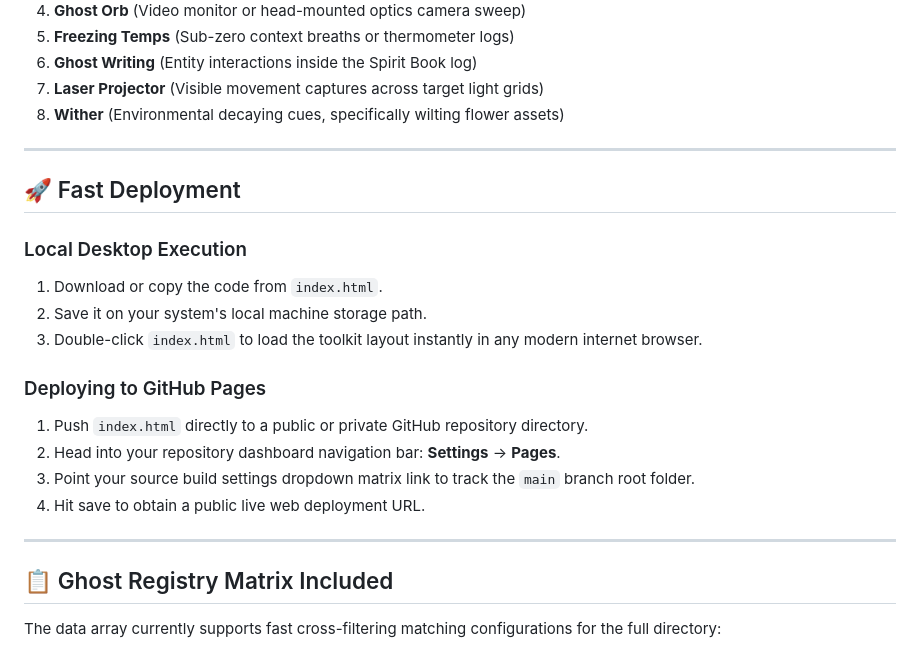
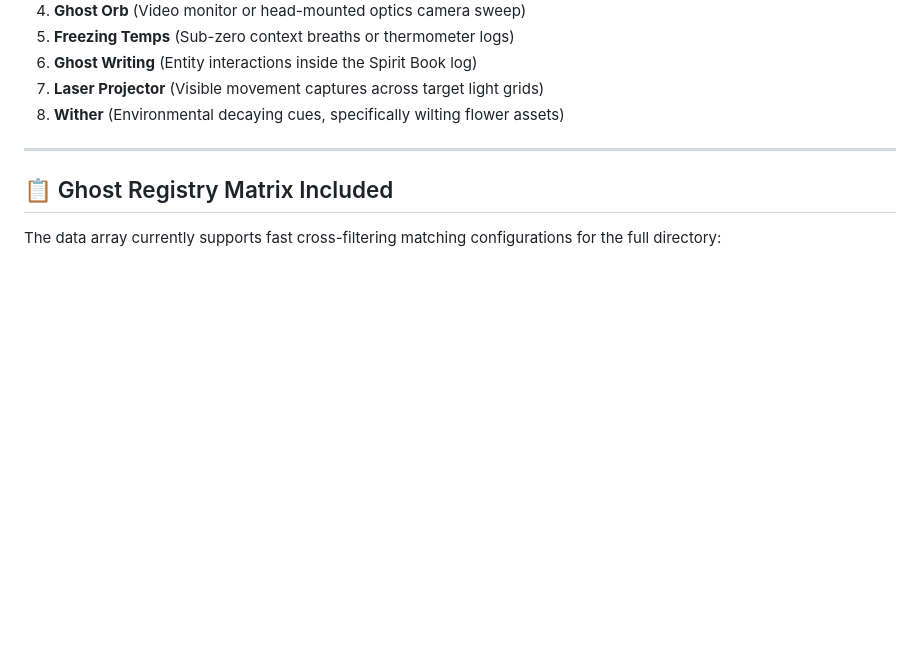
Before and after one commit to miskontop/demonology-cs, a Markdown page: README.md, the part around the change. GitHub-like rendering; blank space fills up the shorter version.

Commit message:
Remove fast deployment section from README
Removed fast deployment instructions for local execution and GitHub Pages.

```diff
--- a/README.md
+++ b/README.md
@@ -31,21 +31,6 @@ This utility maps the exact collection of evidence parameters native to Demonolo
 
 ---
 
-## 🚀 Fast Deployment
-
-### Local Desktop Execution
-1. Download or copy the code from `index.html`.
-2. Save it on your system's local machine storage path.
-3. Double-click `index.html` to load the toolkit layout instantly in any modern internet browser.
-
-### Deploying to GitHub Pages
-1. Push `index.html` directly to a public or private GitHub repository directory.
-2. Head into your repository dashboard navigation bar: **Settings** -> **Pages**.
-3. Point your source build settings dropdown matrix link to track the `main` branch root folder.
-4. Hit save to obtain a public live web deployment URL.
-
----
-
 ## 📋 Ghost Registry Matrix Included
 
 The data array currently supports fast cross-filtering matching configurations for the full directory:
```
